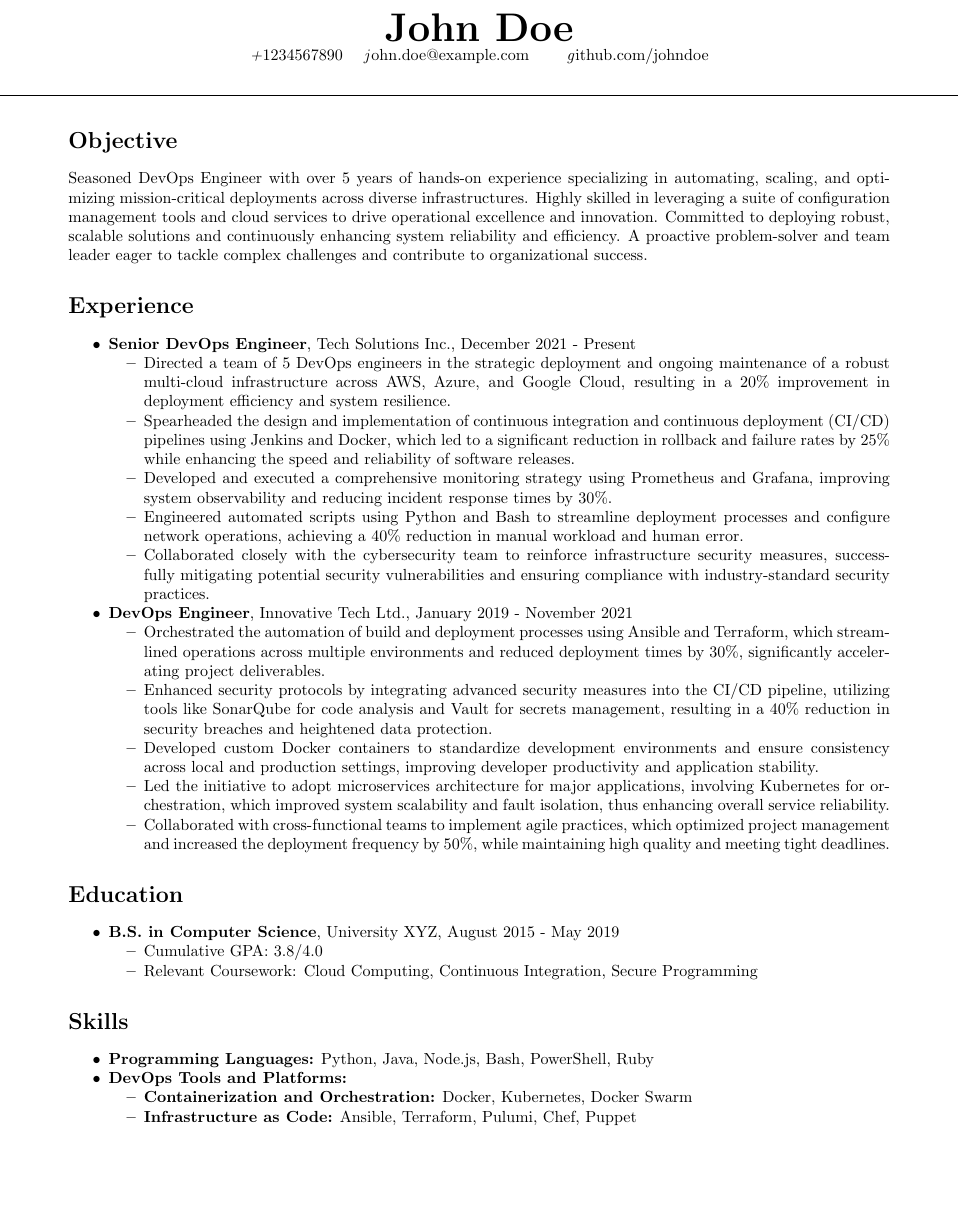
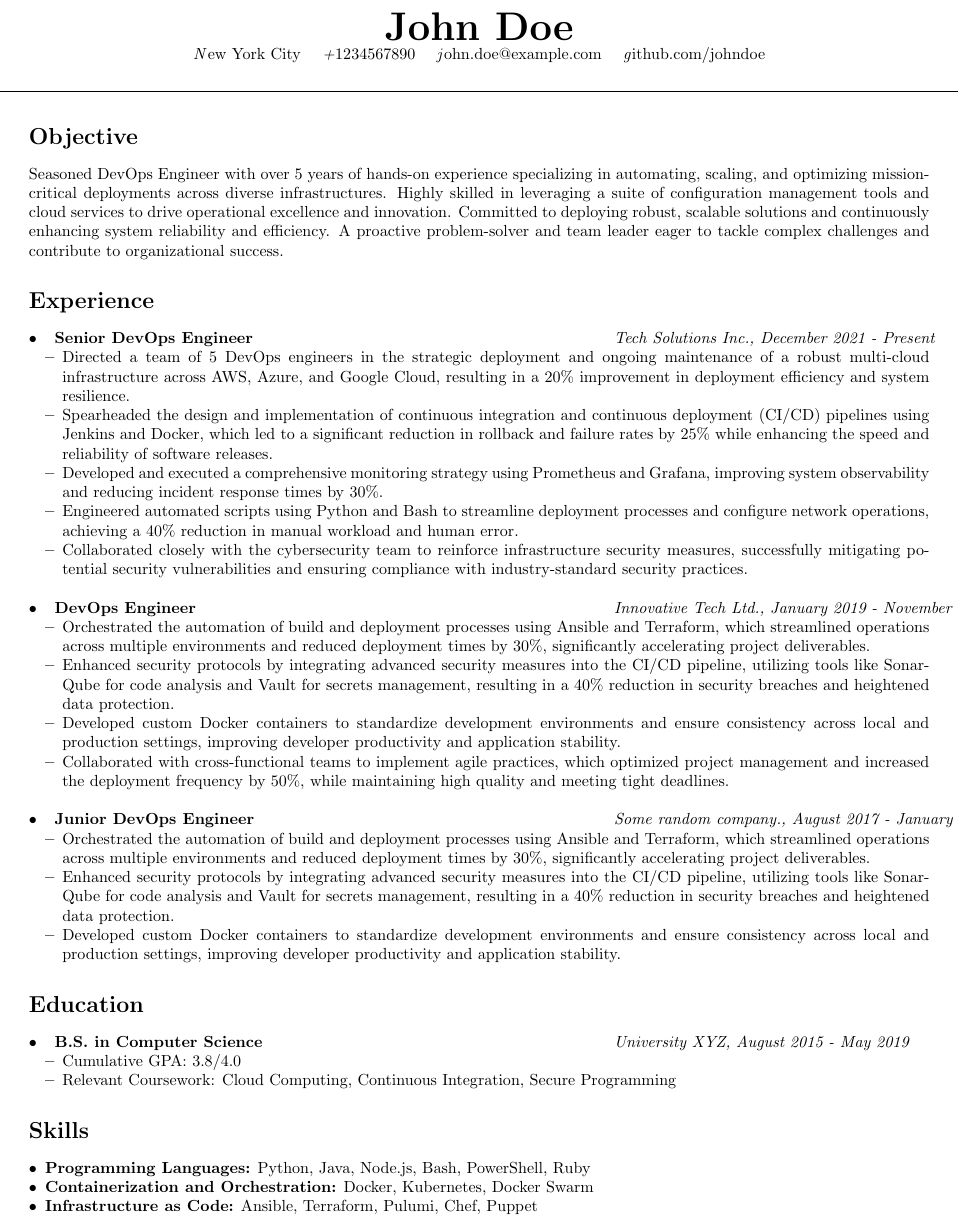
Before and after one commit to linabrihoum/latex-resume-templates, a LaTeX document (devops/template.tex): part of the page, cut so that both start at the same text, the shorter picture padded with empty space. Compiled offline with pdfLaTeX.

Commit message:
fixing the devops resume

```diff
--- a/devops/template.tex
+++ b/devops/template.tex
@@ -1,9 +1,7 @@
-
-
 \documentclass[a4paper,10pt]{article}
 \usepackage[utf8]{inputenc}
 \usepackage{geometry}
-\geometry{left=1.5cm, top=1.5cm, right=1.5cm, bottom=1.5cm}
+\geometry{left=0.25in,top=0.25in,right=0.25in,bottom=0.25in}
 
 % Fonts and bullet points
 \usepackage{enumitem}
@@ -20,9 +18,12 @@
 
 % Header
 \begin{center}
-    {\Huge \textbf{John Doe}}\\
-    \textit +1234567890 \quad \textit john.doe@example.com \quad
-     \quad \textit github.com/johndoe
+    {\Huge \textbf{John Doe} }\\
+
+    \textit New York City \quad
+    \textit +1234567890 \quad
+    \textit john.doe@example.com \quad
+    \textit github.com/johndoe \quad
 \end{center}
 
 \sectionline
@@ -31,12 +32,17 @@
 \section*{Objective}
 Seasoned DevOps Engineer with over 5 years of hands-on experience specializing in automating, scaling, and optimizing mission-critical deployments across diverse infrastructures. Highly skilled in leveraging a suite of configuration management tools and cloud services to drive operational excellence and innovation. Committed to deploying robust, scalable solutions and continuously enhancing system reliability and efficiency. A proactive problem-solver and team leader eager to tackle complex challenges and contribute to organizational success.
 
-% Experience
+%----------------------------------------------------------------------------------------
+%	WORK EXPERIENCE SECTION
+%----------------------------------------------------------------------------------------
+
 \section*{Experience}
-\begin{itemize}
-
-\item \textbf{Senior DevOps Engineer}, Tech Solutions Inc., December 2021 - Present
-        \begin{itemize}
+\begin{itemize}[left=0pt]
+    \item
+    \begin{tabular}{p{0.6\textwidth} r}
+        \textbf{Senior DevOps Engineer} & \textit{Tech Solutions Inc., December 2021 - Present} \\
+    \end{tabular}
+    \begin{itemize}[left=0pt]
         \item Directed a team of 5 DevOps engineers in the strategic deployment and ongoing maintenance of a robust multi-cloud infrastructure across AWS, Azure, and Google Cloud, resulting in a 20\% improvement in deployment efficiency and system resilience.
         \item Spearheaded the design and implementation of continuous integration and continuous deployment (CI/CD) pipelines using Jenkins and Docker, which led to a significant reduction in rollback and failure rates by 25\% while enhancing the speed and reliability of software releases.
         \item Developed and executed a comprehensive monitoring strategy using Prometheus and Grafana, improving system observability and reducing incident response times by 30\%.
@@ -44,33 +50,56 @@ Seasoned DevOps Engineer with over 5 years of hands-on experience specializing i
         \item Collaborated closely with the cybersecurity team to reinforce infrastructure security measures, successfully mitigating potential security vulnerabilities and ensuring compliance with industry-standard security practices.
     \end{itemize}
 
-  \item \textbf{DevOps Engineer}, Innovative Tech Ltd., January 2019 - November 2021
-        \begin{itemize}
+\hfill
+
+    \item
+    \begin{tabular}{p{0.6\textwidth} r}
+        \textbf{DevOps Engineer} & \textit{Innovative Tech Ltd., January 2019 - November 2021} \\
+    \end{tabular}
+    \begin{itemize}[left=0pt]
         \item Orchestrated the automation of build and deployment processes using Ansible and Terraform, which streamlined operations across multiple environments and reduced deployment times by 30\%, significantly accelerating project deliverables.
         \item Enhanced security protocols by integrating advanced security measures into the CI/CD pipeline, utilizing tools like SonarQube for code analysis and Vault for secrets management, resulting in a 40\% reduction in security breaches and heightened data protection.
         \item Developed custom Docker containers to standardize development environments and ensure consistency across local and production settings, improving developer productivity and application stability.
-            \item Led the initiative to adopt microservices architecture for major applications, involving Kubernetes for orchestration, which improved system scalability and fault isolation, thus enhancing overall service reliability.
         \item Collaborated with cross-functional teams to implement agile practices, which optimized project management and increased the deployment frequency by 50\%, while maintaining high quality and meeting tight deadlines.
+    \end{itemize}
+
+\hfill
+
+    \item
+    \begin{tabular}{p{0.6\textwidth} r}
+        \textbf{Junior DevOps Engineer} & \textit{Some random company., August 2017 - January 2019} \\
+    \end{tabular}
+    \begin{itemize}[left=0pt]
+        \item Orchestrated the automation of build and deployment processes using Ansible and Terraform, which streamlined operations across multiple environments and reduced deployment times by 30\%, significantly accelerating project deliverables.
+        \item Enhanced security protocols by integrating advanced security measures into the CI/CD pipeline, utilizing tools like SonarQube for code analysis and Vault for secrets management, resulting in a 40\% reduction in security breaches and heightened data protection.
+        \item Developed custom Docker containers to standardize development environments and ensure consistency across local and production settings, improving developer productivity and application stability.
     \end{itemize}
 
 \end{itemize}
 
-% Education
+%----------------------------------------------------------------------------------------
+%	EDUCATION SECTION
+%----------------------------------------------------------------------------------------
+
 \section*{Education}
-\begin{itemize}
-  \item \textbf{B.S. in Computer Science}, University XYZ, August 2015 - May 2019
-        \begin{itemize}
+\begin{itemize}[left=0pt]
+  \item
+  \begin{tabular}{p{0.6\textwidth} r}
+      \textbf{B.S. in Computer Science} & \textit{University XYZ, August 2015 - May 2019} \\
+  \end{tabular}
+  \begin{itemize}[left=0pt]
       \item Cumulative GPA: 3.8/4.0
       \item Relevant Coursework: Cloud Computing, Continuous Integration, Secure Programming
   \end{itemize}
 \end{itemize}
 
-% Skills
+%----------------------------------------------------------------------------------------
+%	TECHNICAL STRENGTHS SECTION
+%----------------------------------------------------------------------------------------
+
 \section*{Skills}
-\begin{itemize}
+\begin{itemize}[left=0pt]
   \item \textbf{Programming Languages:} Python, Java, Node.js, Bash, PowerShell, Ruby
-  \item \textbf{DevOps Tools and Platforms:}
-        \begin{itemize}
   \item \textbf{Containerization and Orchestration:} Docker, Kubernetes, Docker Swarm
   \item \textbf{Infrastructure as Code:} Ansible, Terraform, Pulumi, Chef, Puppet
   \item \textbf{CI/CD Tools:} Jenkins, GitLab CI, CircleCI, Travis CI, Azure DevOps
```
Also changed, not shown: devops/template.pdf, devops/template.tex (1 more changed lines), 1 other file. Lines whose indentation alone changed are shown as unchanged.
